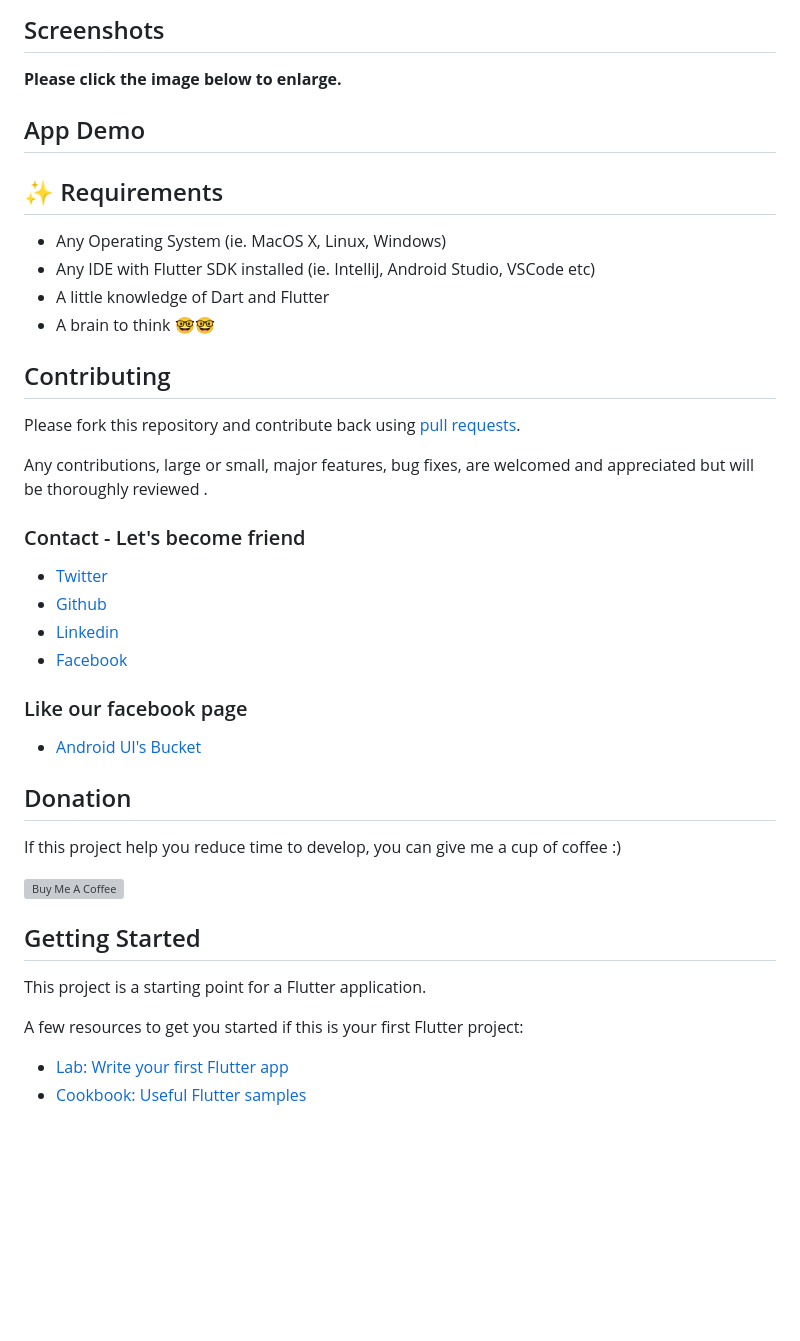
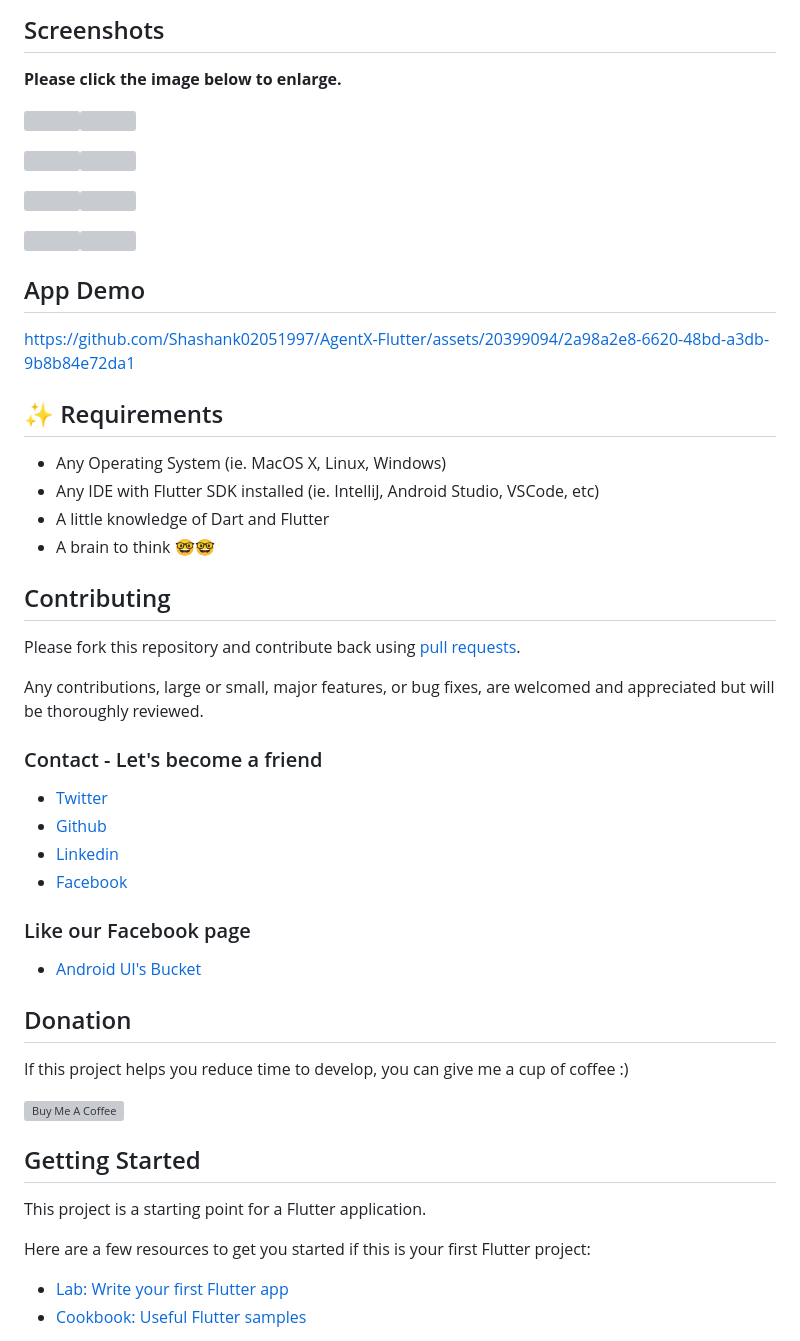
Before and after one commit to Shashank02051997/AgentX-Flutter, a Markdown page: README.md, the part around the change printed below. GitHub-like rendering; blank space fills up the shorter version; grey boxes are pictures that could not be loaded.

```diff
--- a/README.md
+++ b/README.md
@@ -24,11 +31,12 @@ Star⭐ the repo if you like what you see😉.
 
 ## App Demo
 
+https://github.com/Shashank02051997/AgentX-Flutter/assets/20399094/2a98a2e8-6620-48bd-a3db-9b8b84e72da1
 
 ## ✨ Requirements
 
 * Any Operating System (ie. MacOS X, Linux, Windows)
-* Any IDE with Flutter SDK installed (ie. IntelliJ, Android Studio, VSCode etc)
+* Any IDE with Flutter SDK installed (ie. IntelliJ, Android Studio, VSCode, etc)
 * A little knowledge of Dart and Flutter
 * A brain to think 🤓🤓
 
@@ -37,20 +45,20 @@ Star⭐ the repo if you like what you see😉.
 Please fork this repository and contribute back using
 [pull requests](https://github.com/Shashank02051997/AgentX-Flutter/pulls).
 
-Any contributions, large or small, major features, bug fixes, are welcomed and appreciated
-but will be thoroughly reviewed .
+Any contributions, large or small, major features, or bug fixes, are welcomed and appreciated
+but will be thoroughly reviewed.
 
-### Contact - Let's become friend
+### Contact - Let's become a friend
 - [Twitter](https://twitter.com/shashank020597)
 - [Github](https://github.com/Shashank02051997)
 - [Linkedin](https://www.linkedin.com/in/shashank-singhal-a87729b5/)
 - [Facebook](https://www.facebook.com/shashanksinghal02)
 
-### Like our facebook page
+### Like our Facebook page
 - [Android UI's Bucket](https://www.facebook.com/androiduisbucket)
 
 ## Donation
-If this project help you reduce time to develop, you can give me a cup of coffee :)
+If this project helps you reduce time to develop, you can give me a cup of coffee :)
 
 <a href="https://www.buymeacoffee.com/mXUuDW7" target="_blank"><img src="https://bmc-cdn.nyc3.digitaloceanspaces.com/BMC-button-images/custom_images/orange_img.png" alt="Buy Me A Coffee" style="height: auto !important;width: auto !important;" ></a>
 
@@ -58,7 +66,7 @@ If this project help you reduce time to develop, you can give me a cup of coffee
 
 This project is a starting point for a Flutter application.
 
-A few resources to get you started if this is your first Flutter project:
+Here are a few resources to get you started if this is your first Flutter project:
 
 - [Lab: Write your first Flutter app](https://flutter.io/docs/get-started/codelab)
 - [Cookbook: Useful Flutter samples](https://flutter.io/docs/cookbook)
```
Also changed, not shown: other parts of README.md (+7 -0 lines).
